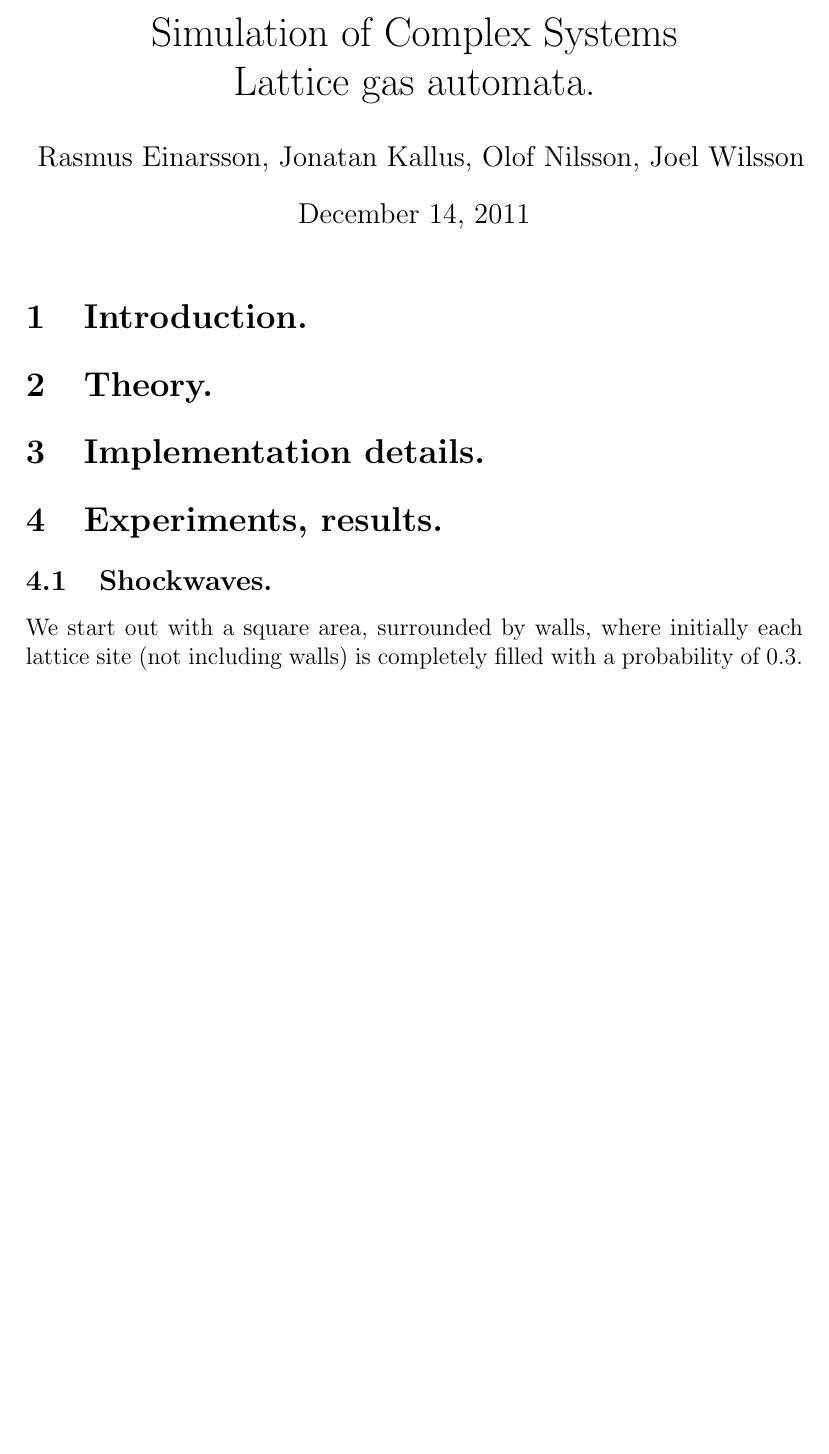
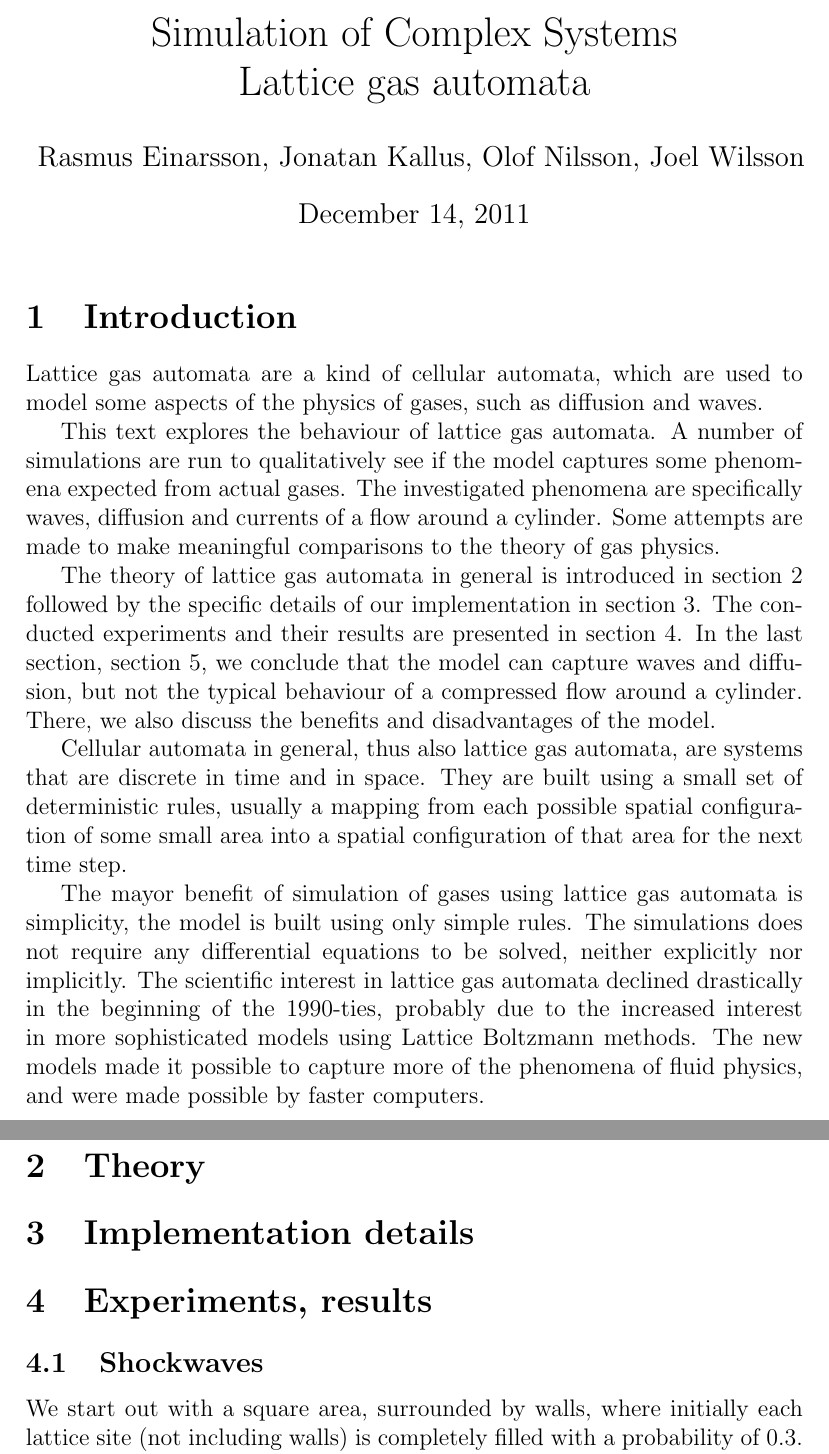
Before and after one commit to kallus/Lattice-gas-automata, a LaTeX document (tex/lattice.tex): part of page 1 of 5 before the commit and two parts of pages 1 and 2 of 6 after it, the two joined at a grey line, cut so that both start at the same text, the shorter picture padded with empty space. Compiled offline with pdfLaTeX.

Commit message:
tex: introduction

```diff
--- a/tex/lattice.tex
+++ b/tex/lattice.tex
@@ -29,21 +29,33 @@
 % remember to use [htp] or [htpb] for placement
 
 \author{Rasmus Einarsson, Jonatan Kallus, Olof Nilsson, Joel Wilsson}
-\title{Simulation of Complex Systems\\Lattice gas automata.}
+\title{Simulation of Complex Systems\\Lattice gas automata}
 
 \begin{document}
 \maketitle
 
-\section{Introduction.}
+\section{Introduction}
+Lattice gas automata are a kind of cellular automata, which are used to model some aspects of the physics of gases, such as diffusion and waves.
 
-\section{Theory.}
+This text explores the behaviour of lattice gas automata. A number of simulations are run to qualitatively see if the model captures some phenomena expected from actual gases. The investigated phenomena are specifically waves, diffusion and currents of a flow around a cylinder. Some attempts are made to make meaningful comparisons to the theory of gas physics.
 
-\section{Implementation details.}
+The theory of lattice gas automata in general is introduced in section~\ref{sec:theory} followed by the specific details of our implementation in section~\ref{sec:imp}. The conducted experiments and their results are presented in section~\ref{sec:exp}. In the last section, section~\ref{sec:conclusion}, we conclude that the model can capture waves and diffusion, but not the typical behaviour of a compressed flow around a cylinder. There, we also discuss the benefits and disadvantages of the model.
+
+Cellular automata in general, thus also lattice gas automata, are systems that are discrete in time and in space. They are built using a small set of deterministic rules, usually a mapping from each possible spatial configuration of some small area into a spatial configuration of that area for the next time step.
+
+The mayor benefit of simulation of gases using lattice gas automata is simplicity, the model is built using only simple rules. The simulations does not require any differential equations to be solved, neither explicitly nor implicitly. The scientific interest in lattice gas automata declined drastically in the beginning of the 1990-ties, probably due to the increased interest in more sophisticated models using Lattice Boltzmann methods. The new models made it possible to capture more of the phenomena of fluid physics, and were made possible by faster computers.
+
+\section{Theory}
+\label{sec:theory}
+
+\section{Implementation details}
+\label{sec:imp}
 % describe bouncing off walls, random initializations at sources... anything else?
 
-\section{Experiments, results.}
+\section{Experiments, results}
+\label{sec:exp}
 % or should this just say ``waves''?
-\subsection{Shockwaves.}
+\subsection{Shockwaves}
 We start out with a square area, surrounded by walls, where initially each lattice site (not including walls)
 is completely filled with a probability of 0.3. Completely filled means that it contains six or
 four particles, if we use a hexagonal or a square lattice, respectively. After one time step,
```
Also changed, not shown: tex/lattice.tex (7 more changed lines).
